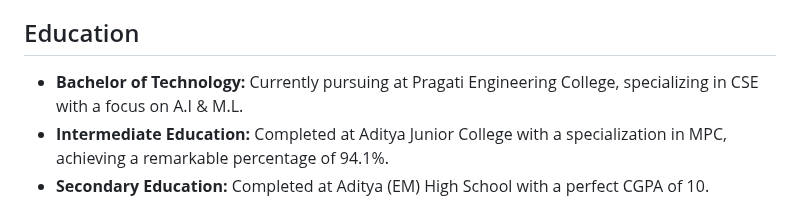
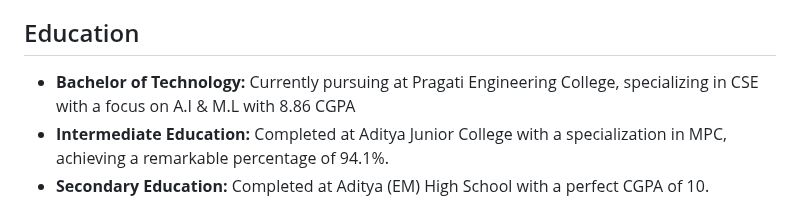
Before and after one commit to SwethaChagantii/Portfolio-Site, a Markdown page: README.md, the part around the change. Rendered like a GitHub page.

```diff
--- a/README.md
+++ b/README.md
@@ -23,7 +23,7 @@ I'm an undergraduate student pursuing a degree in computer science with a keen i
 
 ## Education
 
-- **Bachelor of Technology:** Currently pursuing at Pragati Engineering College, specializing in CSE with a focus on A.I & M.L.
+- **Bachelor of Technology:** Currently pursuing at Pragati Engineering College, specializing in CSE with a focus on A.I & M.L with 8.86 CGPA
 - **Intermediate Education:** Completed at Aditya Junior College with a specialization in MPC, achieving a remarkable percentage of 94.1%.
 - **Secondary Education:** Completed at Aditya (EM) High School with a perfect CGPA of 10.
 
```
